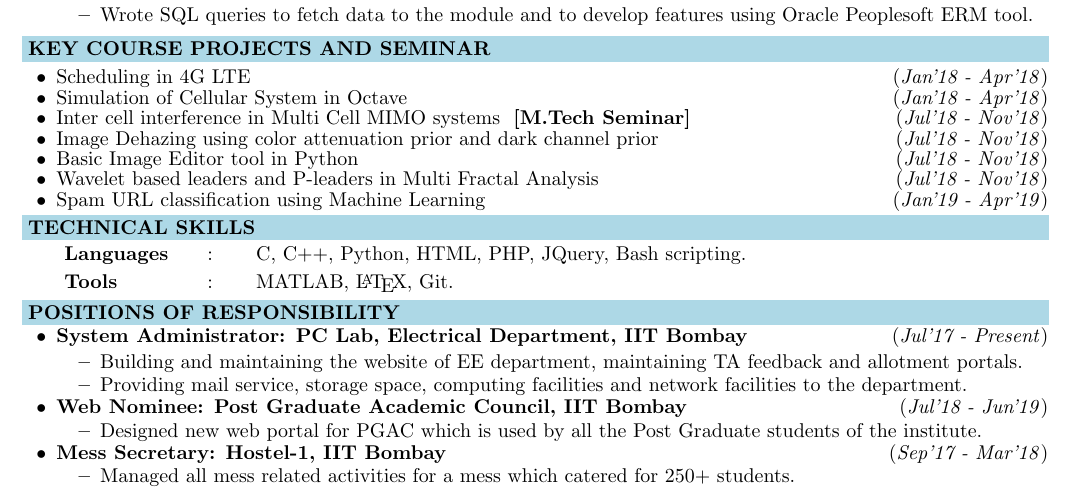
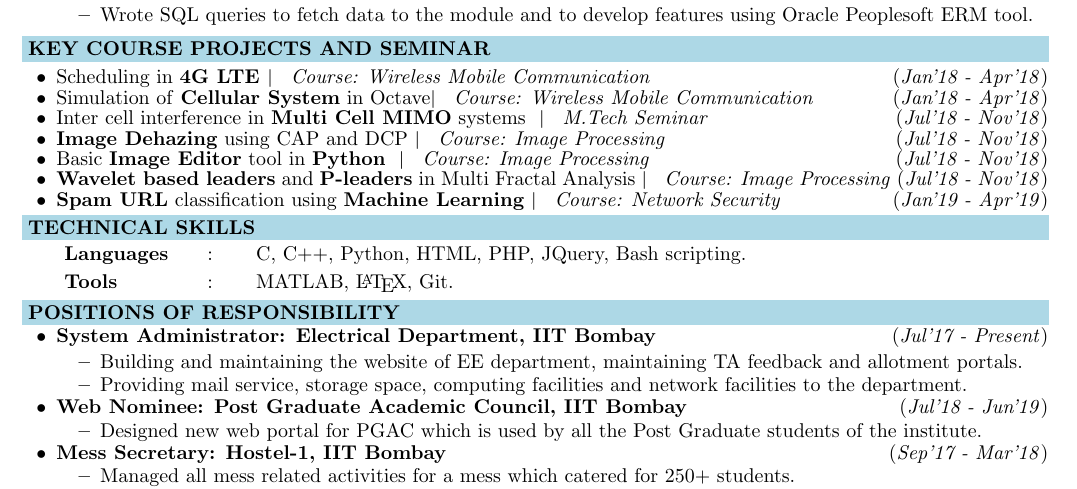
Before and after one commit to M-ark17/resume, a LaTeX document (1page_software.tex): part of the page, cut so that both start at the same text. Compiled offline with pdfLaTeX.

Commit message:
corrected all resumes

```diff
--- a/1page_software.tex
+++ b/1page_software.tex
@@ -145,35 +145,32 @@ interfaces} to collect data at different times from students and other sources.
 
 
 
-\item {Scheduling in 4G LTE }
+\item {Scheduling in \textbf{4G LTE }}\textpipe \hspace{0.2cm} \textit{Course: Wireless Mobile Communication}
 \hfill{(\textit{Jan'18 - Apr'18})}\\
 \vspace{-0.7cm}
 
 
-\item {Simulation of Cellular System in Octave}
+\item {Simulation of \textbf{Cellular System} in Octave}\textpipe \hspace{0.2cm} \textit{Course: Wireless Mobile Communication}
 \hfill{(\textit{Jan'18 - Apr'18})}\\
 \vspace{-0.7cm}
 
-\item {Inter cell interference in Multi Cell MIMO systems
-} \textbf{[M.Tech Seminar]}
+\item {Inter cell interference in \textbf{Multi Cell MIMO} systems } \textpipe \hspace{0.2cm} \textit{M.Tech Seminar}
 \hfill{(\textit{Jul'18 - Nov'18})}\\
 \vspace{-0.7cm}
 
-\item {Image Dehazing using color attenuation prior and dark channel prior
-} \hfill{(\textit{Jul'18 - Nov'18})}\\
-\vspace{-0.7cm}
-
-\item {Basic Image Editor tool in Python
-}
+\item {\textbf{Image Dehazing} using CAP and DCP} \textpipe \hspace{0.2cm} \textit{Course: Image Processing}
 \hfill{(\textit{Jul'18 - Nov'18})}\\
 \vspace{-0.7cm}
 
-\item {Wavelet based leaders and P-leaders in Multi
-Fractal Analysis}
+\item {Basic \textbf{Image Editor} tool in \textbf{Python} } \textpipe \hspace{0.2cm} \textit{Course: Image Processing}
 \hfill{(\textit{Jul'18 - Nov'18})}\\
 \vspace{-0.7cm}
 
-\item {Spam URL classification using Machine Learning}
+\item {\textbf{Wavelet based leaders} and \textbf{P-leaders} in Multi Fractal Analysis}  \textpipe \hspace{0.2cm} \textit{Course: Image Processing}
+\hfill{(\textit{Jul'18 - Nov'18})}\\
+\vspace{-0.7cm}
+
+\item {\textbf{Spam URL} classification using \textbf{Machine Learning}} \textpipe \hspace{0.2cm} \textit{Course: Network Security}
 \hfill{(\textit{Jan'19 - Apr'19})}\\
 \vspace{-0.5cm}
 
@@ -199,7 +196,7 @@ Fractal Analysis}
 
 \begin{itemize}[leftmargin=0.4cm]
 \vspace{-0.2cm}
-\item \textbf {System Administrator: PC Lab, Electrical Department, IIT Bombay}
+\item \textbf {System Administrator: Electrical Department, IIT Bombay}
 \hfill{(\textit{Jul'17 - Present})}\\[-0.6cm]
     \begin{itemize}
 	\item Building and maintaining the website of EE department, maintaining TA feedback and allotment portals.\vspace{-0.1cm}
```
Also changed, not shown: 1page.tex (+14 -11 lines), common.tex (+3 -4 lines), main.tex (+2 -2 lines), 1page.pdf, 1page_software.pdf, common.pdf, final_docs/173079004 - 0.pdf, final_docs/173079004 - 1.pdf, final_docs/173079004 - 3.pdf, final_docs/173079004 - 4.pdf, main.pdf.
